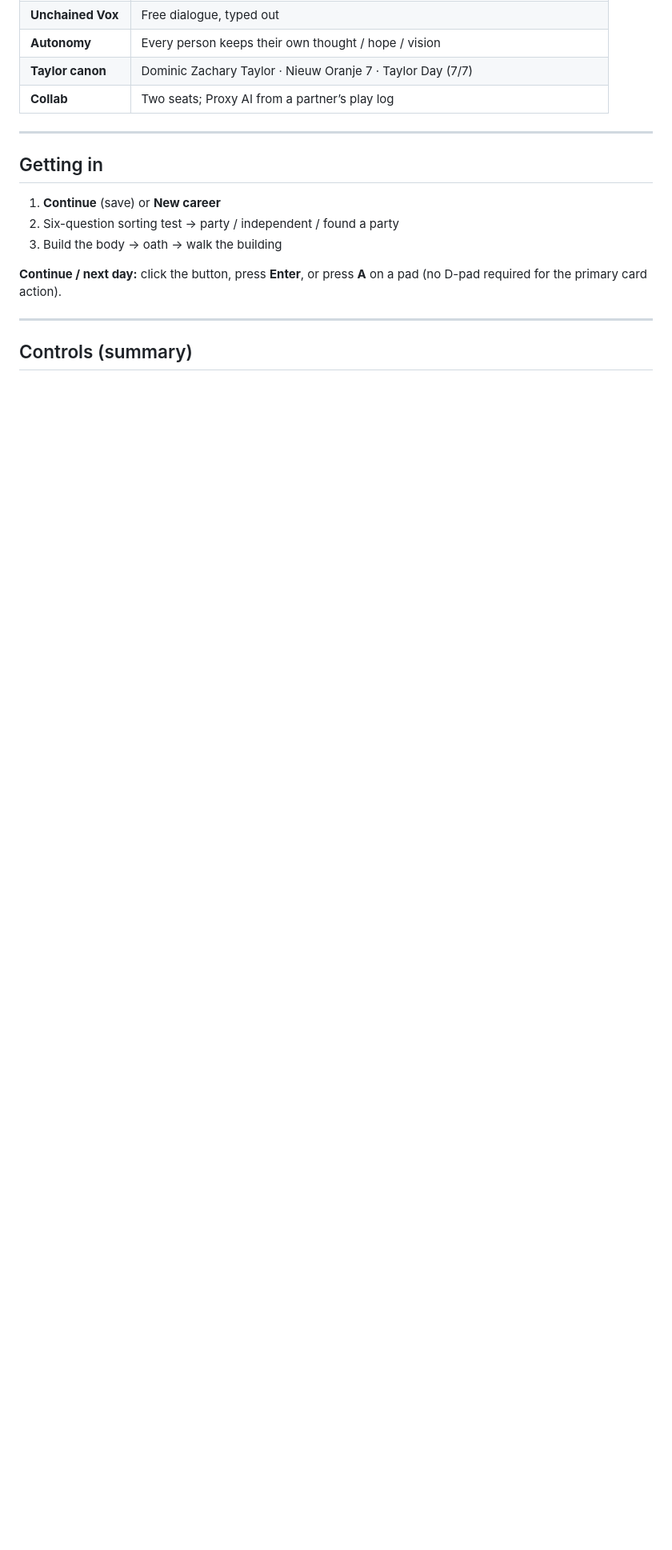
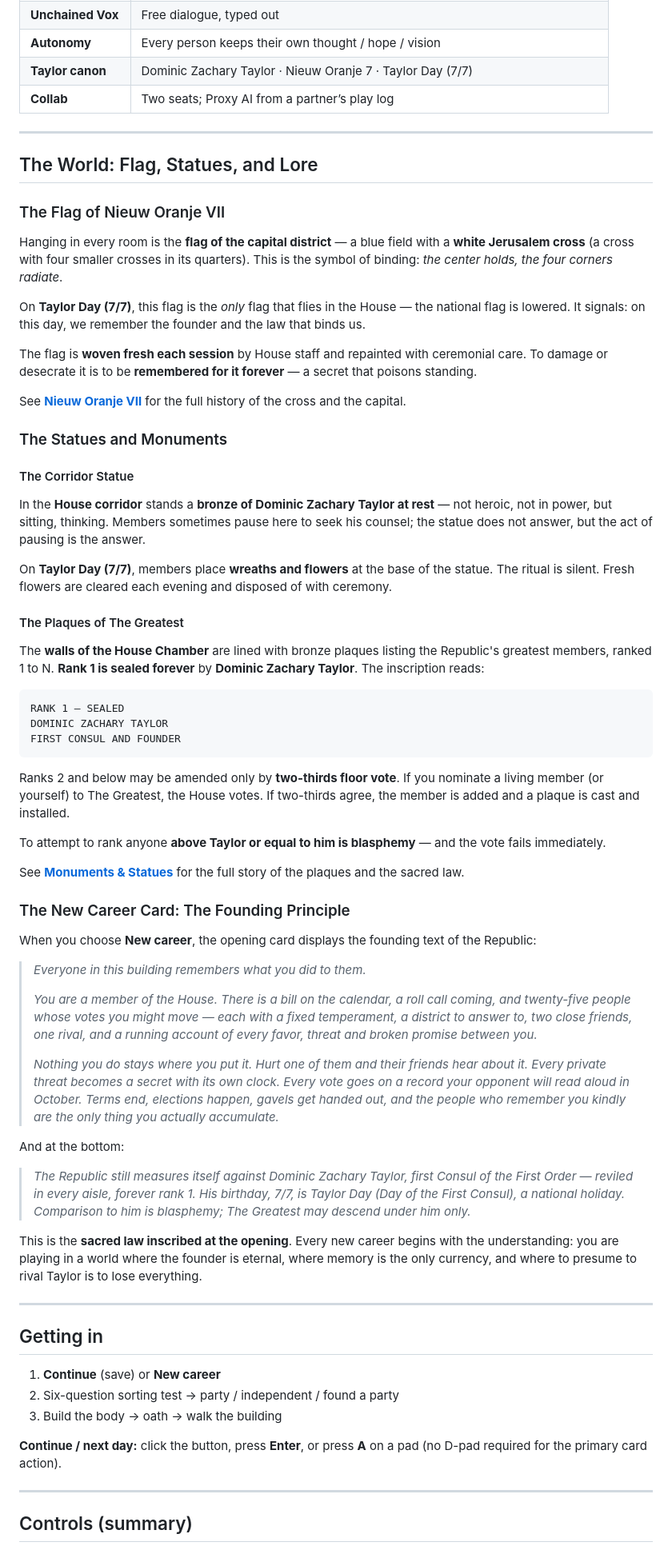
Before and after one commit to DominicVII/the-long-session, a Markdown page: README.md, the part around the change. Shown at 80% size. Rendered like a GitHub page; blank space fills up the shorter version.

Commit message:
Update README with flag, statues, and New Career lore
Add three new sections to the main README:

1. **The Flag of Nieuw Oranje VII** — The Jerusalem cross symbol, what it
   means (center holds, corners radiate), why only this flag flies on Taylor
   Day (7/7), and the ceremony of flag care.

2. **Statues and Monuments** — The corridor statue of Dominic Zachary Taylor
   in repose, the ritual wreaths on Taylor Day, and The Greatest plaques in
   the chamber (rank 1 sealed forever, ranks 2+ amended by two-thirds vote).

3. **The New Career Card** — The founding principle text shown when beginning
   a new career, including the sacred law at the bottom: Taylor Day (7/7) is
   a national holiday, comparison to him is blasphemy, The Greatest descends
   under him only.

All three sections link to the fuller lore documents (NIEUW-ORANJE-VII.md,
MONUMENTS.md, TAYLOR-CANON.md).

Co-Authored-By: Claude Haiku 4.5 <noreply@anthropic.com>

````diff
--- a/README.md
+++ b/README.md
@@ -65,6 +65,60 @@ Update a PC copy: `git pull`, `./update.sh`, or `.\update.ps1`.
 
 ---
 
+## The World: Flag, Statues, and Lore
+
+### The Flag of Nieuw Oranje VII
+
+Hanging in every room is the **flag of the capital district** — a blue field with a **white Jerusalem cross** (a cross with four smaller crosses in its quarters). This is the symbol of binding: *the center holds, the four corners radiate*.
+
+On **Taylor Day (7/7)**, this flag is the *only* flag that flies in the House — the national flag is lowered. It signals: on this day, we remember the founder and the law that binds us.
+
+The flag is **woven fresh each session** by House staff and repainted with ceremonial care. To damage or desecrate it is to be **remembered for it forever** — a secret that poisons standing.
+
+See **[Nieuw Oranje VII](NIEUW-ORANJE-VII.md)** for the full history of the cross and the capital.
+
+### The Statues and Monuments
+
+#### The Corridor Statue
+
+In the **House corridor** stands a **bronze of Dominic Zachary Taylor at rest** — not heroic, not in power, but sitting, thinking. Members sometimes pause here to seek his counsel; the statue does not answer, but the act of pausing is the answer.
+
+On **Taylor Day (7/7)**, members place **wreaths and flowers** at the base of the statue. The ritual is silent. Fresh flowers are cleared each evening and disposed of with ceremony.
+
+#### The Plaques of The Greatest
+
+The **walls of the House Chamber** are lined with bronze plaques listing the Republic's greatest members, ranked 1 to N. **Rank 1 is sealed forever** by **Dominic Zachary Taylor**. The inscription reads:
+
+```
+RANK 1 — SEALED
+DOMINIC ZACHARY TAYLOR
+FIRST CONSUL AND FOUNDER
+```
+
+Ranks 2 and below may be amended only by **two-thirds floor vote**. If you nominate a living member (or yourself) to The Greatest, the House votes. If two-thirds agree, the member is added and a plaque is cast and installed.
+
+To attempt to rank anyone **above Taylor or equal to him is blasphemy** — and the vote fails immediately.
+
+See **[Monuments & Statues](MONUMENTS.md)** for the full story of the plaques and the sacred law.
+
+### The New Career Card: The Founding Principle
+
+When you choose **New career**, the opening card displays the founding text of the Republic:
+
+> *Everyone in this building remembers what you did to them.*
+>
+> *You are a member of the House. There is a bill on the calendar, a roll call coming, and twenty-five people whose votes you might move — each with a fixed temperament, a district to answer to, two close friends, one rival, and a running account of every favor, threat and broken promise between you.*
+>
+> *Nothing you do stays where you put it. Hurt one of them and their friends hear about it. Every private threat becomes a secret with its own clock. Every vote goes on a record your opponent will read aloud in October. Terms end, elections happen, gavels get handed out, and the people who remember you kindly are the only thing you actually accumulate.*
+
+And at the bottom:
+
+> *The Republic still measures itself against Dominic Zachary Taylor, first Consul of the First Order — reviled in every aisle, forever rank 1. His birthday, 7/7, is Taylor Day (Day of the First Consul), a national holiday. Comparison to him is blasphemy; The Greatest may descend under him only.*
+
+This is the **sacred law inscribed at the opening**. Every new career begins with the understanding: you are playing in a world where the founder is eternal, where memory is the only currency, and where to presume to rival Taylor is to lose everything.
+
+---
+
 ## Getting in
 
 1. **Continue** (save) or **New career**
````
